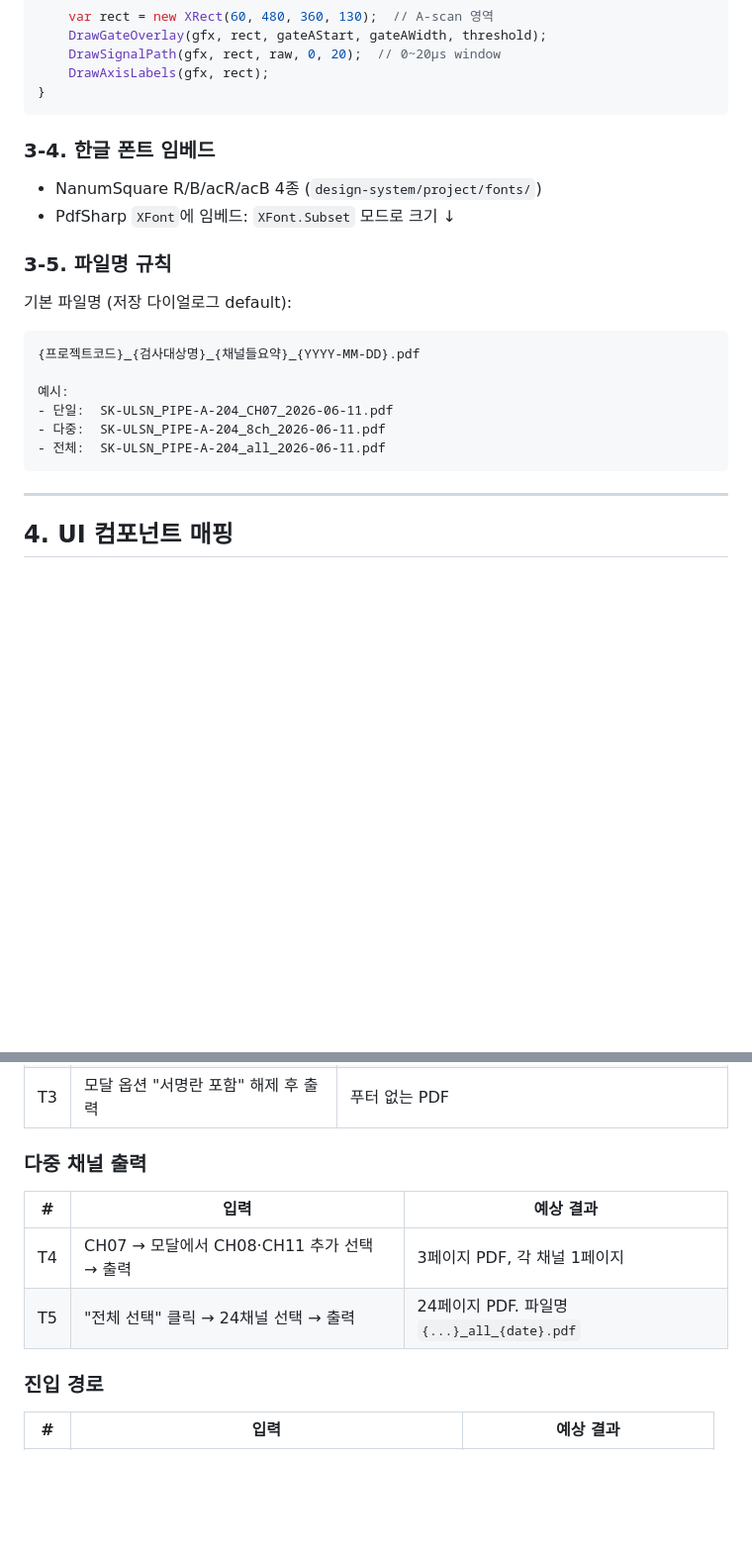
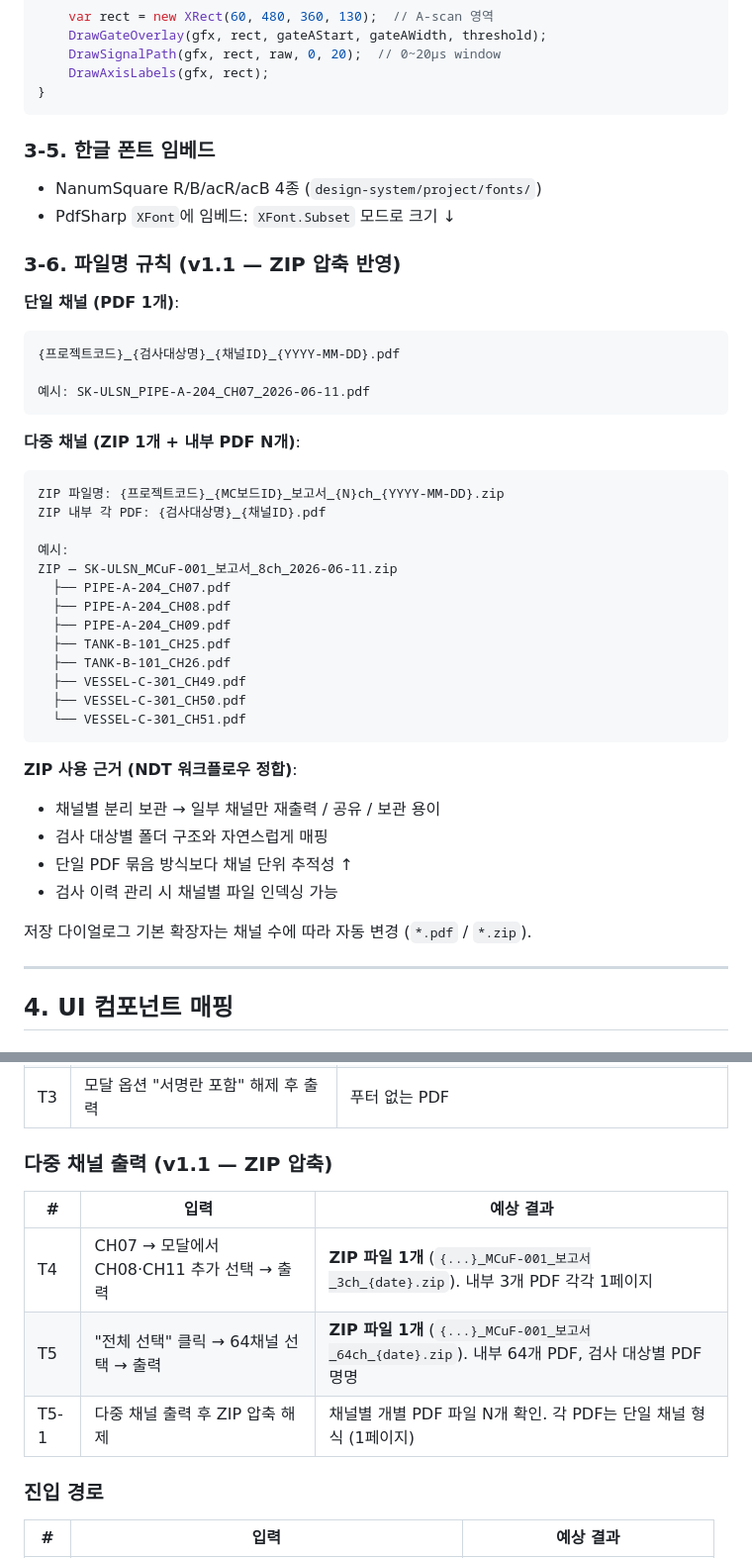
Before and after one commit to twinbee419-cloud/erut-interactive-prototype, a Markdown page: dev_handoff/Report_Export_Spec_v1.0.md, 2 parts joined by grey strips. Shown at 99% size. Drawn GitHub-style; blank space fills up the shorter version.

````diff
--- a/dev_handoff/Report_Export_Spec_v1.0.md
+++ b/dev_handoff/Report_Export_Spec_v1.0.md
@@ -177,22 +212,44 @@ void DrawSection4_Ascan(XGraphics gfx, string chId)
 }
 ```
 
-### 3-4. 한글 폰트 임베드
+### 3-5. 한글 폰트 임베드
 
 - NanumSquare R/B/acR/acB 4종 (`design-system/project/fonts/`)
 - PdfSharp `XFont`에 임베드: `XFont.Subset` 모드로 크기 ↓
 
-### 3-5. 파일명 규칙
+### 3-6. 파일명 규칙 (v1.1 — ZIP 압축 반영)
 
-기본 파일명 (저장 다이얼로그 default):
+**단일 채널 (PDF 1개)**:
 ```
-{프로젝트코드}_{검사대상명}_{채널들요약}_{YYYY-MM-DD}.pdf
+{프로젝트코드}_{검사대상명}_{채널ID}_{YYYY-MM-DD}.pdf
+
+예시: SK-ULSN_PIPE-A-204_CH07_2026-06-11.pdf
+```
+
+**다중 채널 (ZIP 1개 + 내부 PDF N개)**:
+```
+ZIP 파일명: {프로젝트코드}_{MC보드ID}_보고서_{N}ch_{YYYY-MM-DD}.zip
+ZIP 내부 각 PDF: {검사대상명}_{채널ID}.pdf
 
 예시:
-- 단일:  SK-ULSN_PIPE-A-204_CH07_2026-06-11.pdf
-- 다중:  SK-ULSN_PIPE-A-204_8ch_2026-06-11.pdf
-- 전체:  SK-ULSN_PIPE-A-204_all_2026-06-11.pdf
+ZIP — SK-ULSN_MCuF-001_보고서_8ch_2026-06-11.zip
+  ├── PIPE-A-204_CH07.pdf
+  ├── PIPE-A-204_CH08.pdf
+  ├── PIPE-A-204_CH09.pdf
+  ├── TANK-B-101_CH25.pdf
+  ├── TANK-B-101_CH26.pdf
+  ├── VESSEL-C-301_CH49.pdf
+  ├── VESSEL-C-301_CH50.pdf
+  └── VESSEL-C-301_CH51.pdf
 ```
+
+**ZIP 사용 근거 (NDT 워크플로우 정합)**:
+- 채널별 분리 보관 → 일부 채널만 재출력 / 공유 / 보관 용이
+- 검사 대상별 폴더 구조와 자연스럽게 매핑
+- 단일 PDF 묶음 방식보다 채널 단위 추적성 ↑
+- 검사 이력 관리 시 채널별 파일 인덱싱 가능
+
+저장 다이얼로그 기본 확장자는 채널 수에 따라 자동 변경 (`*.pdf` / `*.zip`).
 
 ---
 
@@ -293,12 +350,13 @@ ALTER TABLE TB_INSPECTION_ITEM ADD COLUMN ApplicableStandard TEXT;
 | T2 | "PDF 출력 (1 장)" 클릭 | 1페이지 A4 PDF 생성. 파일명 `{...}_CH07_{date}.pdf` |
 | T3 | 모달 옵션 "서명란 포함" 해제 후 출력 | 푸터 없는 PDF |
 
-### 다중 채널 출력
+### 다중 채널 출력 (v1.1 — ZIP 압축)
 
 | # | 입력 | 예상 결과 |
 |---|---|---|
-| T4 | CH07 → 모달에서 CH08·CH11 추가 선택 → 출력 | 3페이지 PDF, 각 채널 1페이지 |
-| T5 | "전체 선택" 클릭 → 24채널 선택 → 출력 | 24페이지 PDF. 파일명 `{...}_all_{date}.pdf` |
+| T4 | CH07 → 모달에서 CH08·CH11 추가 선택 → 출력 | **ZIP 파일 1개** (`{...}_MCuF-001_보고서_3ch_{date}.zip`). 내부 3개 PDF 각각 1페이지 |
+| T5 | "전체 선택" 클릭 → 64채널 선택 → 출력 | **ZIP 파일 1개** (`{...}_MCuF-001_보고서_64ch_{date}.zip`). 내부 64개 PDF, 검사 대상별 PDF 명명 |
+| T5-1 | 다중 채널 출력 후 ZIP 압축 해제 | 채널별 개별 PDF 파일 N개 확인. 각 PDF는 단일 채널 형식 (1페이지) |
 
 ### 진입 경로
 
````
Also changed, not shown: other parts of dev_handoff/Report_Export_Spec_v1.0.md (+52 -17 lines).
